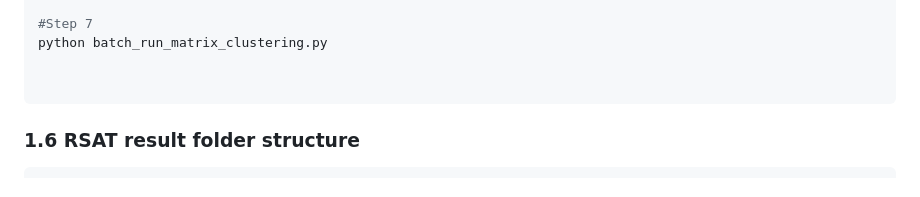
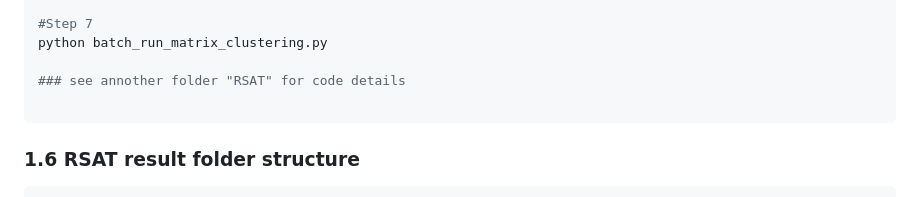
Before and after one commit to mayunlong89/scRBP_reproduce, a Markdown page: Analyses/Motif_RSAT-matrix-clustering.md, the part around the change. Rendered like a GitHub page.

````diff
--- a/Analyses/Motif_RSAT-matrix-clustering.md
+++ b/Analyses/Motif_RSAT-matrix-clustering.md
@@ -154,6 +154,7 @@ python generate_cluster_txt_files.py
 #Step 7
 python batch_run_matrix_clustering.py
 
+### see annother folder "RSAT" for code details
 
 ```
 
````
